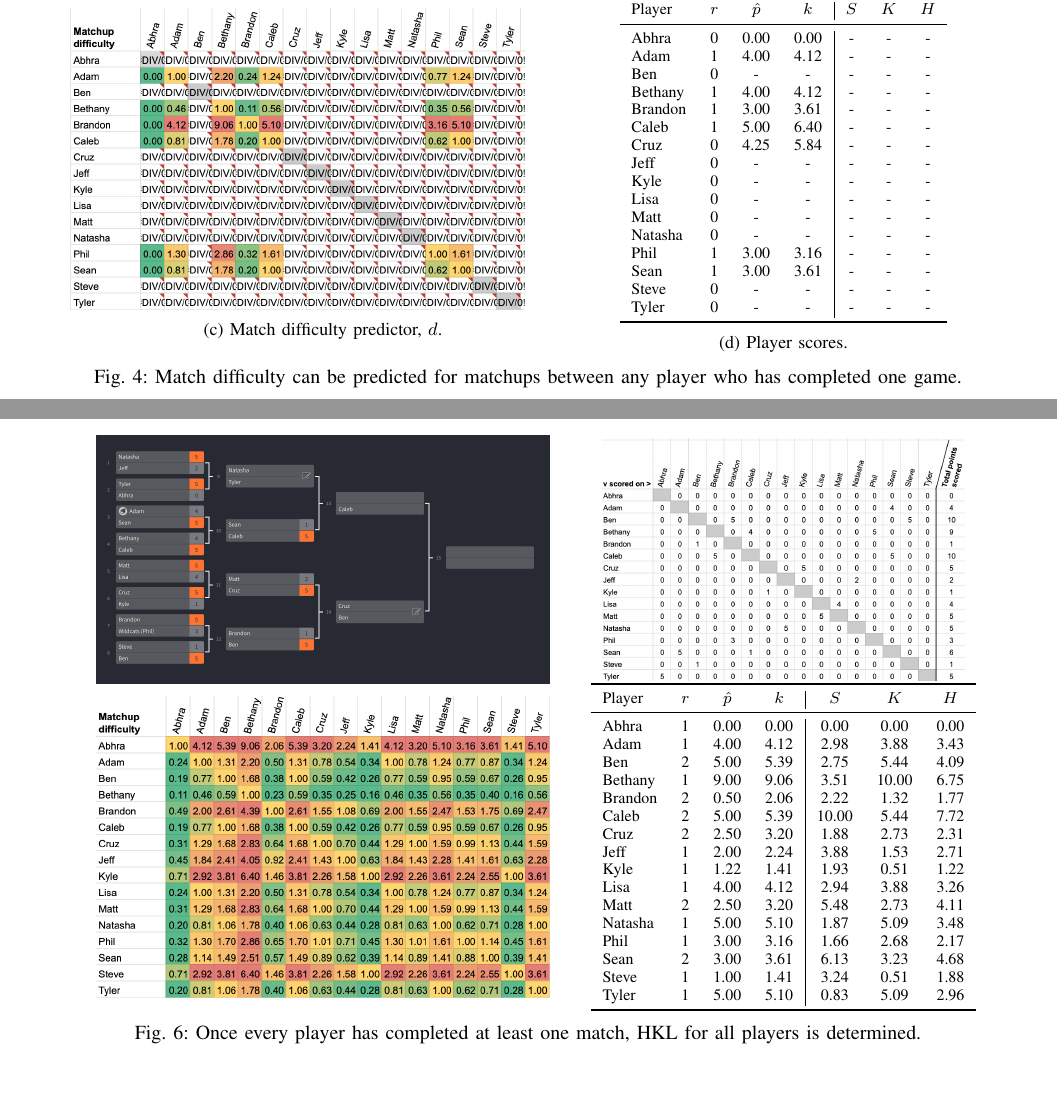
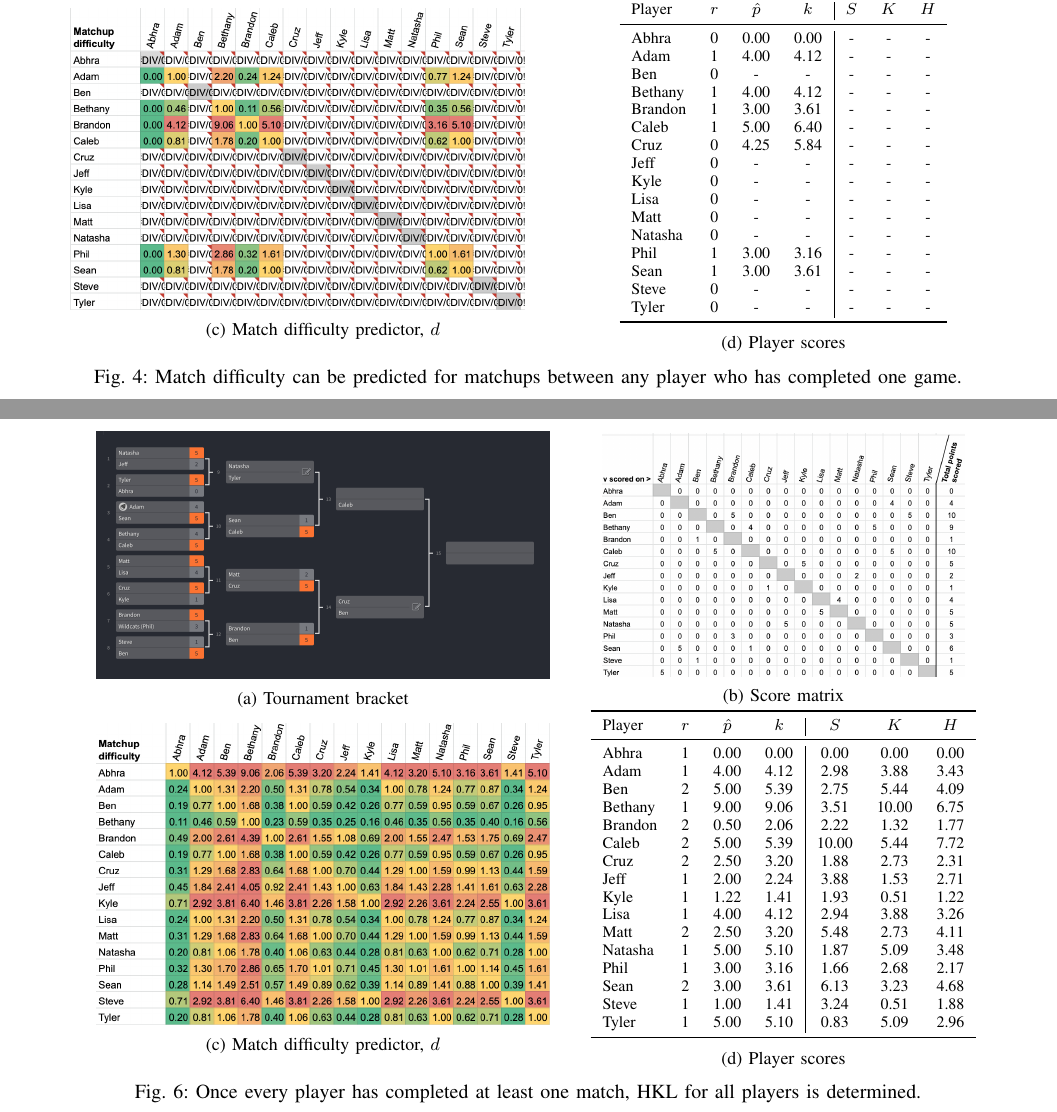
Before and after one commit to philiplinden/hkl-score, a LaTeX paper (hkl-score.tex): two parts of pages 4 and 5 of 7 before the commit and two parts of pages 4 and 6 of 8 after it, joined at a grey line, cut so that both start at the same text, the shorter picture padded with empty space. Compiled offline with pdfLaTeX.

Commit message:
minor formatting tweaks

```diff
--- a/hkl-score.tex
+++ b/hkl-score.tex
@@ -346,7 +346,7 @@ single elimination tournament.
 
         \begin{subfigure}[hb]{0.5\textwidth}
         \includegraphics[width=0.9\textwidth]{fig/difficulty_1.png}
-        \caption{Match difficulty predictor, $d$.}
+        \caption{Match difficulty predictor, $d$}
         \end{subfigure}
         \begin{subfigure}[hb]{0.4\textwidth}
                 \footnotesize
@@ -431,15 +435,18 @@ single elimination tournament.
         \begin{subfigure}[ht]{0.5\textwidth}
                 \centering
                 \includegraphics[width=0.9\textwidth]{fig/singles-bracket_4.png}
+                \caption{Tournament bracket}
         \end{subfigure}
         \begin{subfigure}[ht]{0.4\textwidth}
                 \centering
                 \includegraphics[width=0.9\textwidth]{fig/score-matrix_4.png}
+                \caption{Score matrix}
         \end{subfigure}
 
         \begin{subfigure}[hb]{0.5\textwidth}
                 \centering
                 \includegraphics[width=0.9\textwidth]{fig/difficulty_4.png}
+                \caption{Match difficulty predictor, $d$}
         \end{subfigure}
         \begin{subfigure}[hb]{0.4\textwidth}
                 \footnotesize
@@ -466,6 +473,7 @@ single elimination tournament.
                         Tyler	& 1	& 5.00  & 5.10 & 0.83 & 5.09 & 2.96 \\
                         \bottomrule
                 \end{tabular}
+                \caption{Player scores}
         \end{subfigure}
         \caption{Once every player has completed at least one match, HKL for all
                  players is determined.}
```
Also changed, not shown: hkl-score.tex (6 more changed lines).
